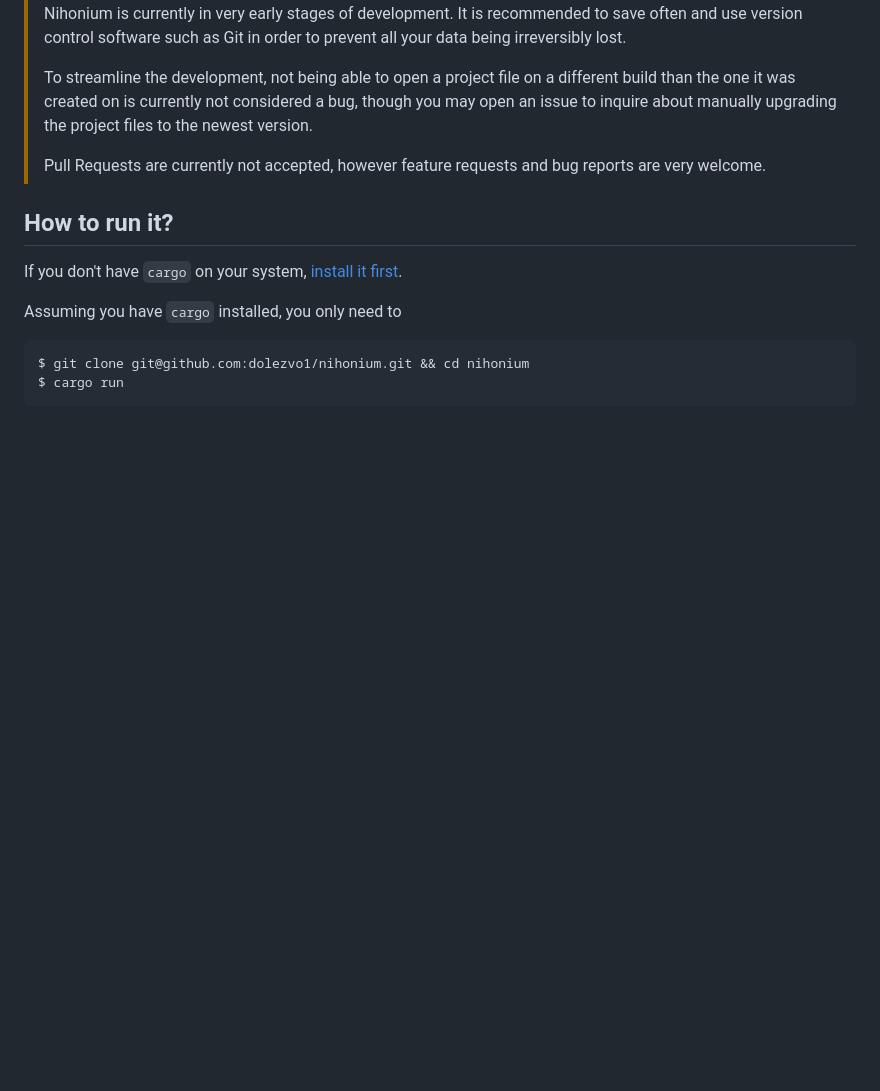
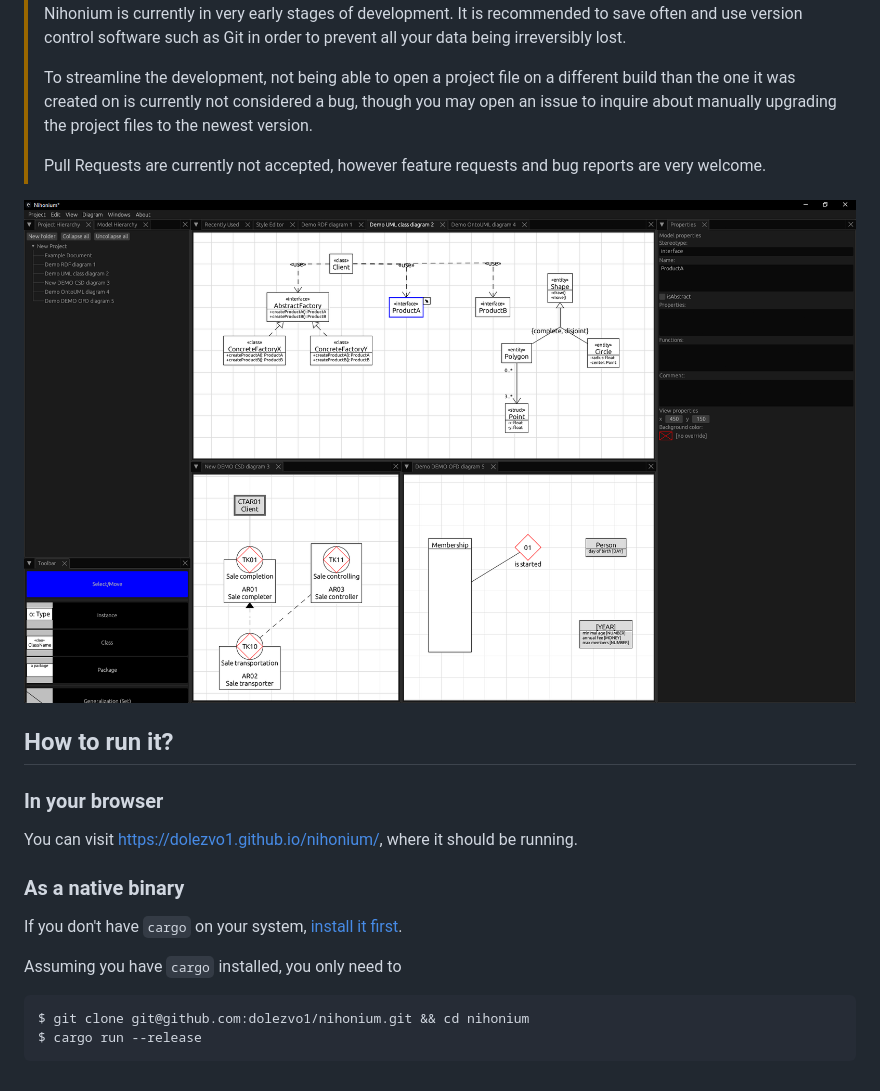
Before and after one commit to dolezvo1/nihonium, a Markdown page: README.md, the part around the change. Rendered like a GitHub page; pictures changed too: screenshot.png (added); blank space fills up the shorter version.

````diff
--- a/README.md
+++ b/README.md
@@ -11,7 +11,15 @@ A small modelling platform written in Rust using [egui](https://github.com/emilk
 >
 > Pull Requests are currently not accepted, however feature requests and bug reports are very welcome.
 
+![](screenshot.png)
+
 ## How to run it?
+
+### In your browser
+
+You can visit https://dolezvo1.github.io/nihonium/, where it should be running.
+
+### As a native binary
 
 If you don't have `cargo` on your system, [install it first](https://rustup.rs/).
 
@@ -19,5 +27,5 @@ Assuming you have `cargo` installed, you only need to
 
 ```shell
 $ git clone git@github.com:dolezvo1/nihonium.git && cd nihonium
-$ cargo run
+$ cargo run --release
 ```
````
Also changed, not shown: 2 other files.
